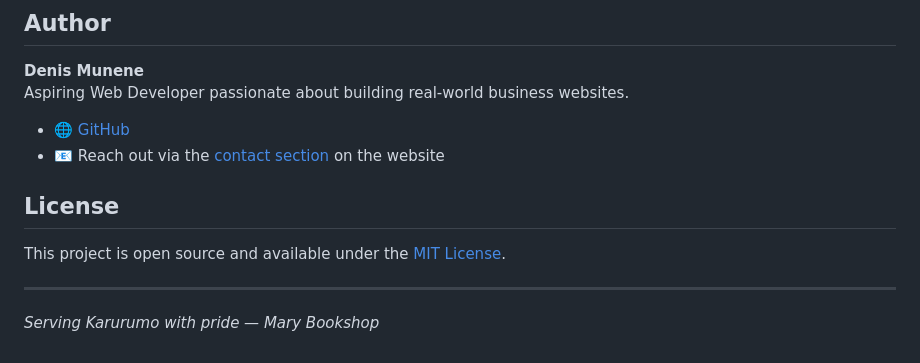
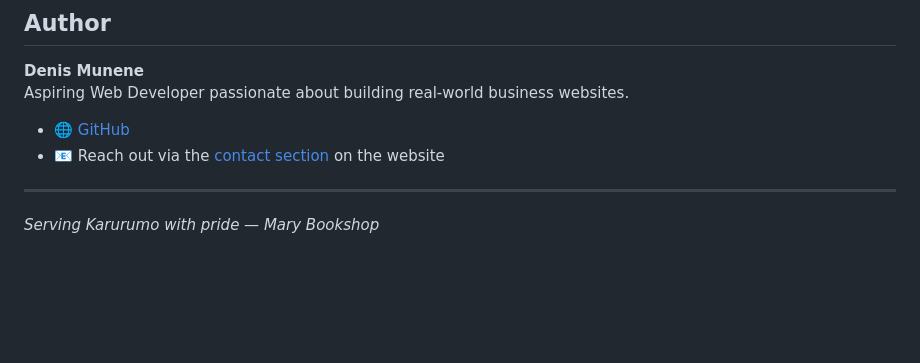
Before and after one commit to denismunene2006-lab/mary-bookshop, a Markdown page: README.md, the part around the change. GitHub-like rendering; blank space fills up the shorter version.

```diff
--- a/README.md
+++ b/README.md
@@ -103,9 +103,6 @@ Aspiring Web Developer passionate about building real-world business websites.
 - 🌐 [GitHub](https://github.com/denismunene2006-lab)
 - 📧 Reach out via the [contact section](https://denismunene2006-lab.github.io/mary-bookshop/#contact) on the website
 
-## License
-
-This project is open source and available under the [MIT License](LICENSE).
 
 ---
 
```
